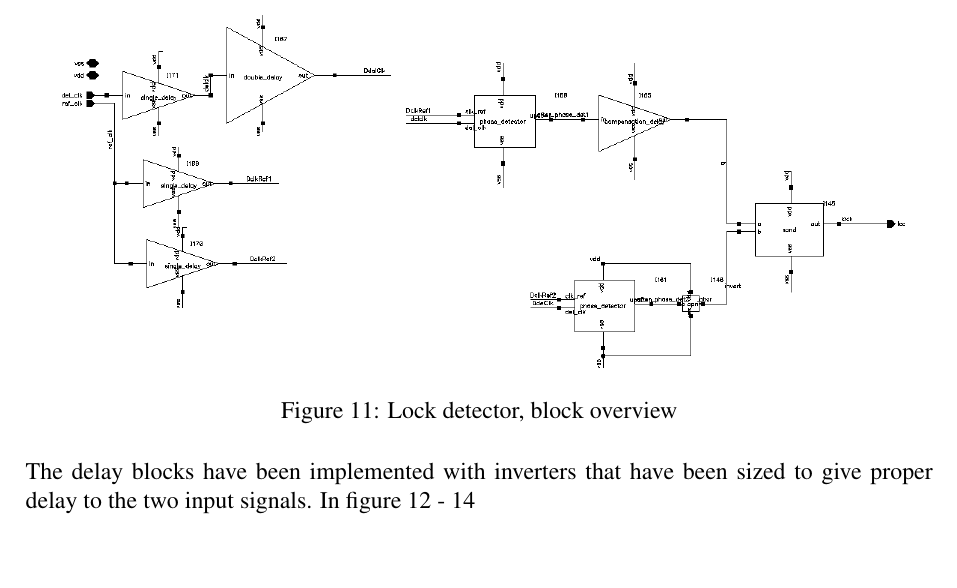
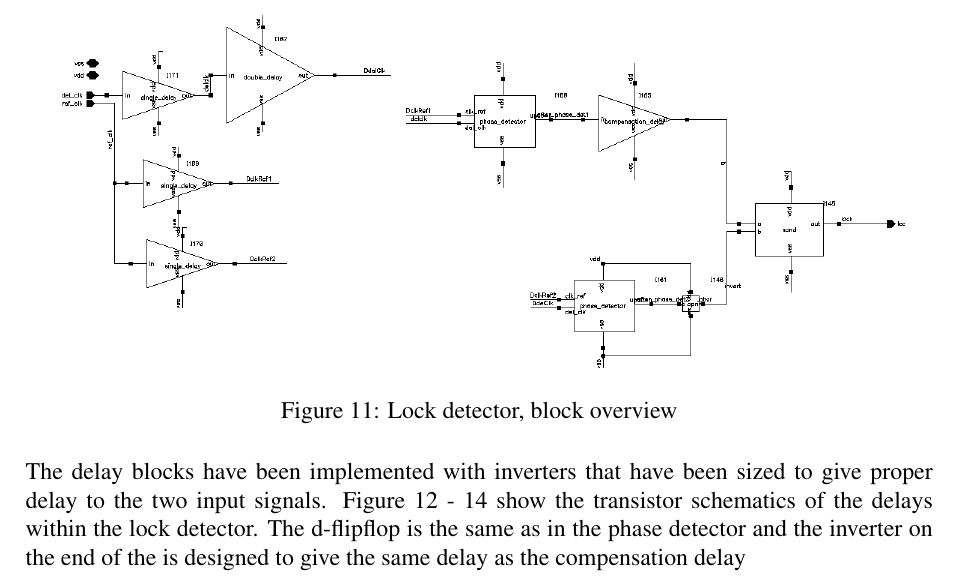
Before and after one commit to Grulfen/tsek06, a LaTeX document (Dokumentation/Transistor_Level/transistor.tex): part of page 12 of 34, cut so that both start at the same text, the shorter picture padded with empty space. Compiled offline with pdfLaTeX.

Commit message:
fixa till vbhfdg

```diff
--- a/Dokumentation/Transistor_Level/transistor.tex
+++ b/Dokumentation/Transistor_Level/transistor.tex
@@ -249,8 +249,11 @@ where the clocks to the d-flip-flops have the same delay.
 
 
 The delay blocks have been implemented with inverters that have been
-sized to give proper delay to the two input signals. In figure
-\ref{fig:s_delay} - \ref{fig:c_delay}
+sized to give proper delay to the two input signals. Figure
+\ref{fig:s_delay} - \ref{fig:c_delay} show the transistor schematics of the
+delays within the lock detector. The d-flipflop is the same as in the
+phase detector and the inverter on the end of the is designed to give
+the same delay as the compensation delay
 
 \begin{figure}[h]
         \centering
```
